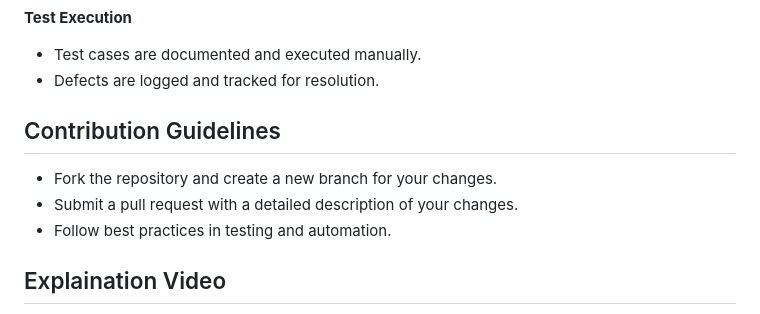
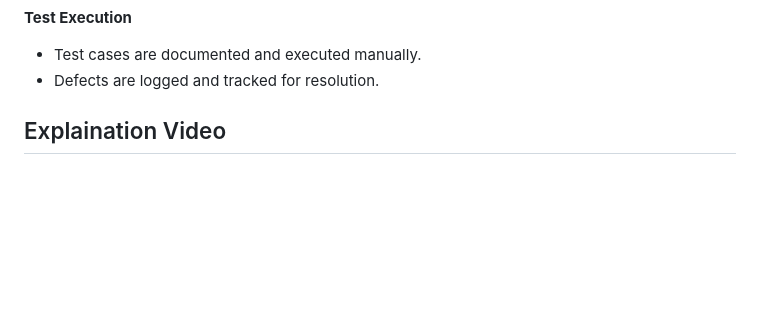
Before and after one commit to Kartiksharma200/Secure-Filesharing-Automation, a Markdown page: README.md, the part around the change. GitHub-like rendering; blank space fills up the shorter version.

```diff
--- a/README.md
+++ b/README.md
@@ -112,11 +112,7 @@ Manual testing follows a structured test plan, ensuring:
 - Test cases are documented and executed manually.
 - Defects are logged and tracked for resolution.
 
-## Contribution Guidelines
 
-- Fork the repository and create a new branch for your changes.
-- Submit a pull request with a detailed description of your changes.
-- Follow best practices in testing and automation.
 ## Explaination Video
   -  https://drive.google.com/drive/folders/1OXNZnnAWWv1eBoR93ysoLsvSOwaZ4hPb?usp=sharing
 
```
